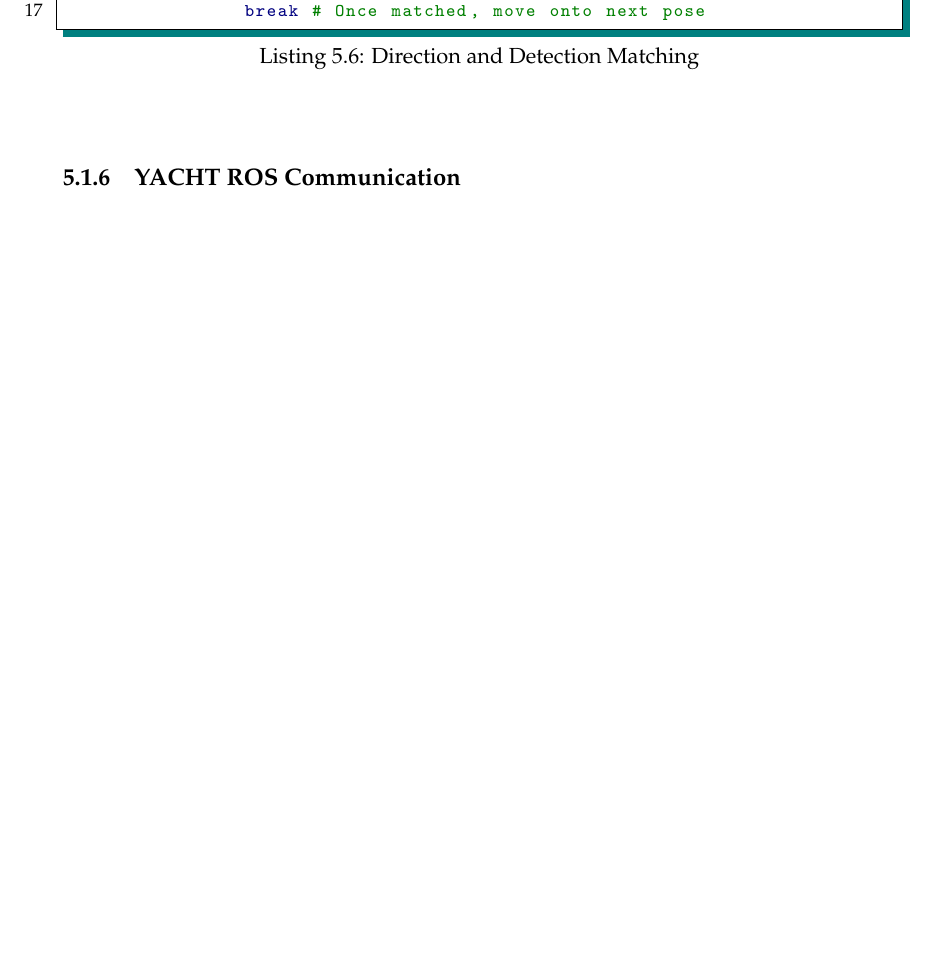
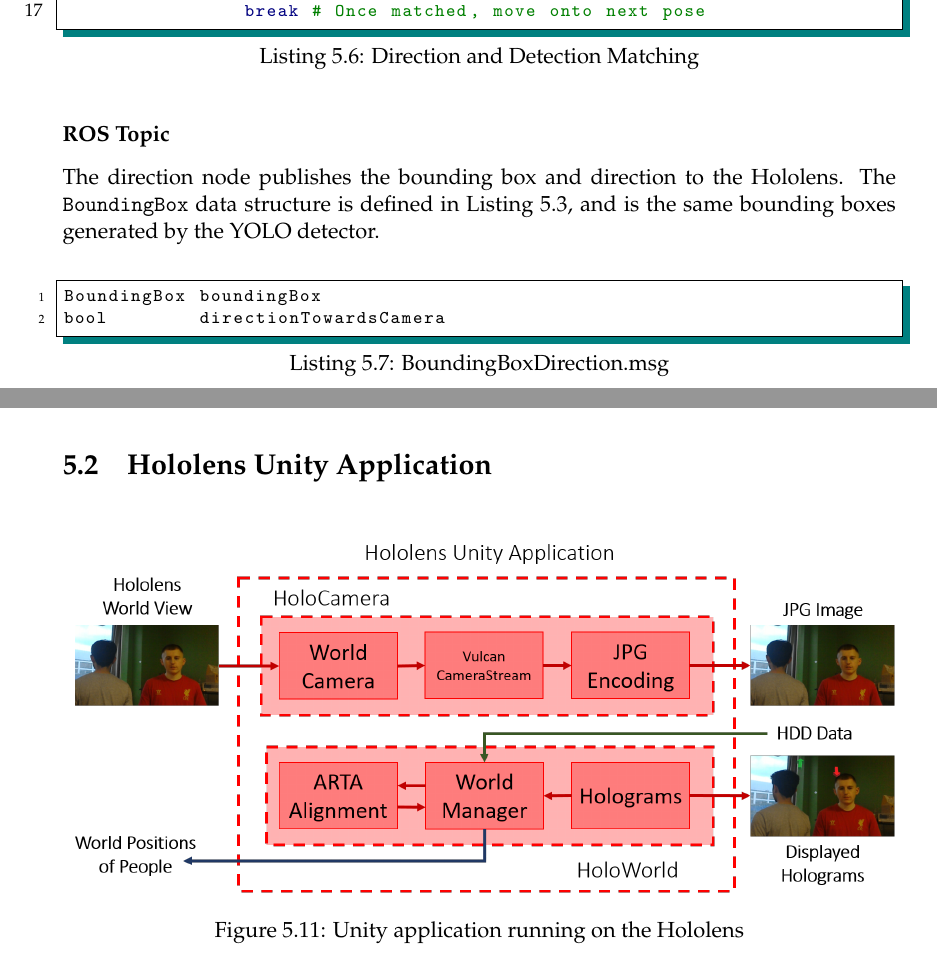
Before and after one commit to alaksana96/FinalYearProject, a LaTeX thesis (FinalReport/main.tex, which reads FinalReport/tex/chapter5_implementation.tex): part of page 47 of 51 before the commit and two parts of pages 47 and 48 of 52 after it, the two joined at a grey line, cut so that both start at the same text, the shorter picture padded with empty space. Compiled offline with pdfLaTeX.

Commit message:
Reached 50 pages!

```diff
--- a/FinalReport/tex/chapter5_implementation.tex
+++ b/FinalReport/tex/chapter5_implementation.tex
@@ -372,17 +372,20 @@ def matchDetectionAndPose(self, detections, poses):
                 break # Once matched, move onto next pose
 \end{lstlisting}
 
-\subsubsection{}
+\subsubsection{ROS Topic}
+The direction node publishes the bounding box and direction to the Hololens. The \code{BoundingBox} data structure is defined in Listing \ref{bbmsg}, and is the same bounding boxes generated by the YOLO detector. \\
 
+\begin{lstlisting}[language=Mymatlab,caption={BoundingBoxDirection.msg}]
+BoundingBox boundingBox
+bool        directionTowardsCamera
+\end{lstlisting}
 
-\subsection{YACHT ROS Communication}
+\newpage
+\section{Hololens Unity Application}
 
-
-%\section{Hololens Unity Application}
-%
-%\begin{figure}[ht]
-%	\centering
-%	\includegraphics[width=1.0\linewidth]{img/chapter5_implementation/hololensSystemDiagram.png}
-%	\caption{Unity application running on the Hololens}
-%	\label{fig:detailedHololens}
-%\end{figure}
+\begin{figure}[ht]
+	\centering
+	\includegraphics[width=1.0\linewidth]{img/chapter5_implementation/hololensSystemDiagram.png}
+	\caption{Unity application running on the Hololens}
+	\label{fig:detailedHololens}
+\end{figure}
```
Also changed, not shown: FinalReport/tex/chapter5_implementation.tex (2 more changed lines), 4 other files.
